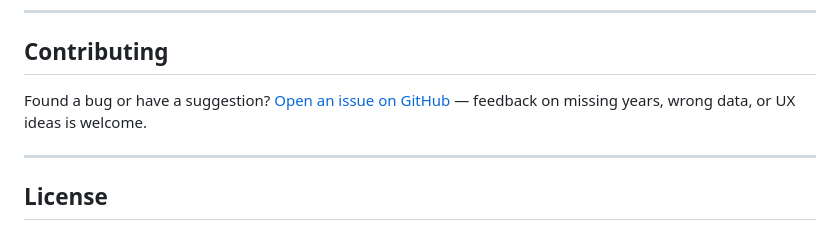
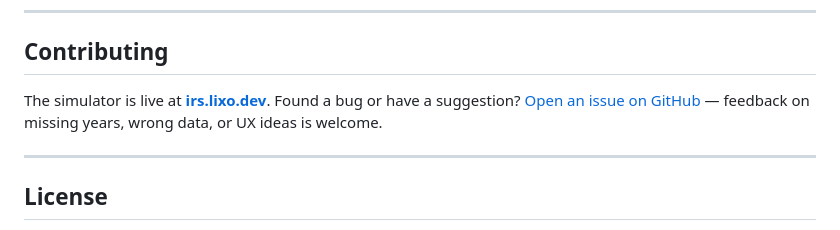
Before and after one commit to hmiguel/irs, a Markdown page: README.md, the part around the change. GitHub-like rendering.

Commit message:
docs: add live site URL to contributing section
Co-Authored-By: Claude Sonnet 4.6 <noreply@anthropic.com>

```diff
--- a/README.md
+++ b/README.md
@@ -159,7 +159,7 @@ This simulator is an approximation for **Categoria A** (employment) income only.
 
 ## Contributing
 
-Found a bug or have a suggestion? [Open an issue on GitHub](https://github.com/hmiguel/irs/issues) — feedback on missing years, wrong data, or UX ideas is welcome.
+The simulator is live at **[irs.lixo.dev](https://irs.lixo.dev)**. Found a bug or have a suggestion? [Open an issue on GitHub](https://github.com/hmiguel/irs/issues) — feedback on missing years, wrong data, or UX ideas is welcome.
 
 ---
 
```
